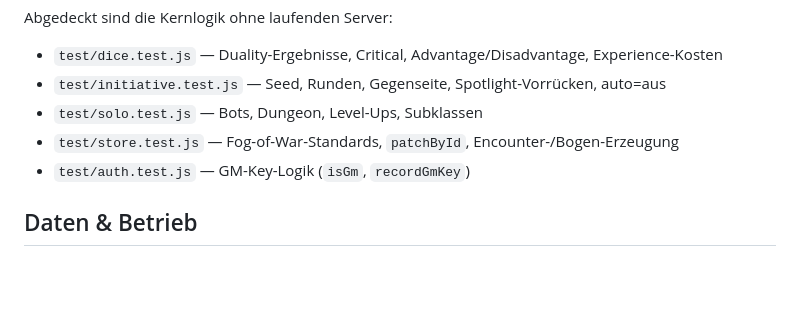
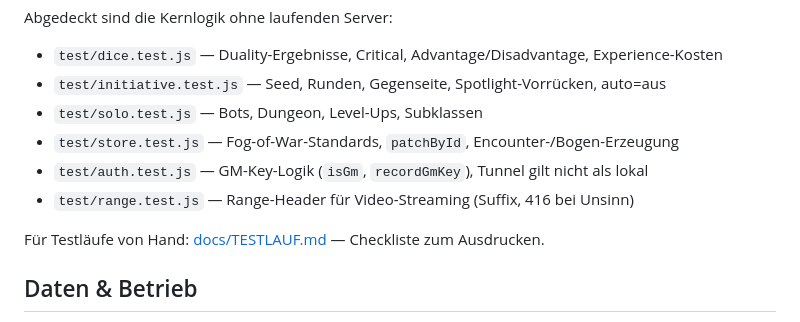
Before and after one commit to DYE95/DYE.TV, a Markdown page: README.md, the part around the change. Drawn GitHub-style; blank space fills up the shorter version.

```diff
--- a/README.md
+++ b/README.md
@@ -95,7 +95,10 @@ Abgedeckt sind die Kernlogik ohne laufenden Server:
 - `test/initiative.test.js` — Seed, Runden, Gegenseite, Spotlight-Vorrücken, auto=aus
 - `test/solo.test.js` — Bots, Dungeon, Level-Ups, Subklassen
 - `test/store.test.js` — Fog-of-War-Standards, `patchById`, Encounter-/Bogen-Erzeugung
-- `test/auth.test.js` — GM-Key-Logik (`isGm`, `recordGmKey`)
+- `test/auth.test.js` — GM-Key-Logik (`isGm`, `recordGmKey`), Tunnel gilt nicht als lokal
+- `test/range.test.js` — Range-Header für Video-Streaming (Suffix, 416 bei Unsinn)
+
+Für Testläufe von Hand: [docs/TESTLAUF.md](docs/TESTLAUF.md) — Checkliste zum Ausdrucken.
 
 ## Daten & Betrieb
 
```
Also changed, not shown: docs/TESTLAUF.md (added, +79 -0 lines).
